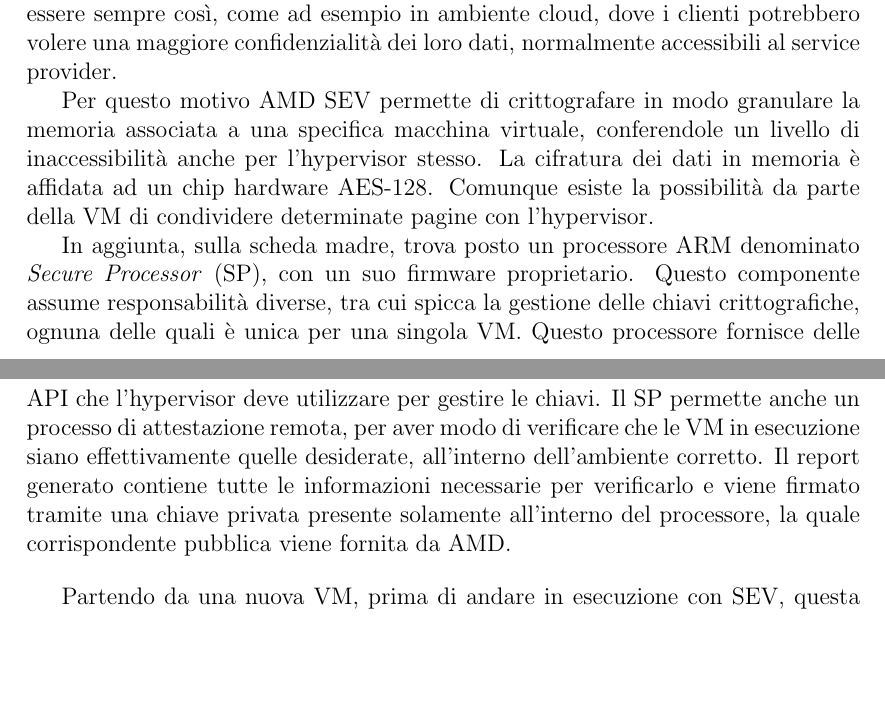
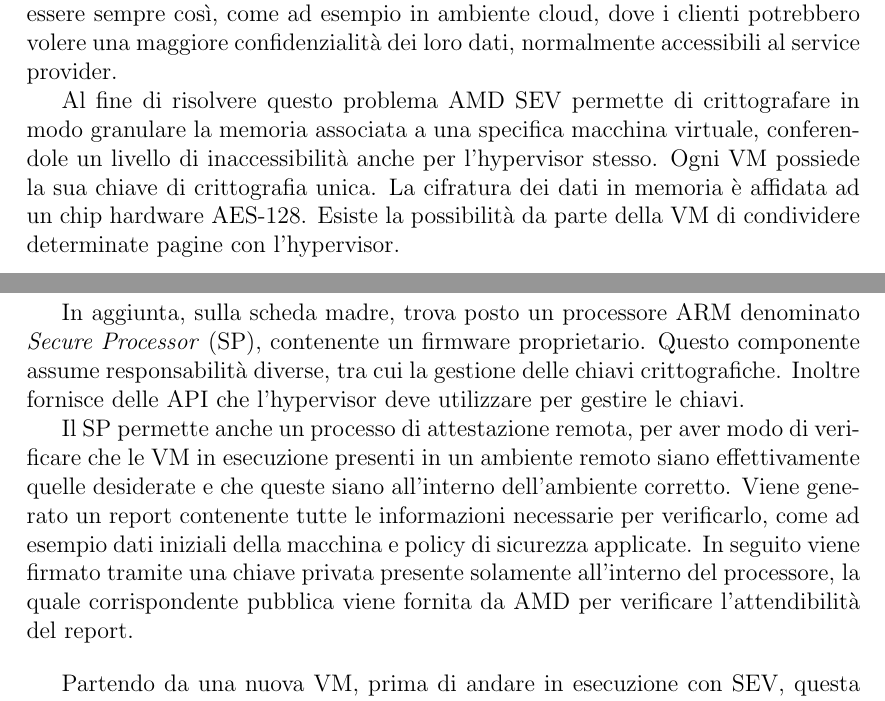
Before and after one commit to MaxL22/tesi, a LaTeX document (main.tex): two parts of pages 17 and 18 of 24 before the commit and two parts of pages 17 and 18 of 25 after it, joined at a grey line, cut so that both start at the same text, the shorter picture padded with empty space. Compiled offline with pdfLaTeX.

Commit message:
minor fixes

```diff
--- a/main.tex
+++ b/main.tex
@@ -353,10 +355,11 @@
 	\label{subsec:sev}
 	AMD Secure Encrypted Virtualization è una tecnologia introdotta nel 2016 come estensione dell'architettura x86 progettata per offrire isolamento per la memoria di macchine virtuali (VM). Anche se comunemente l'hypervisor viene considerato un componente fidato nel modello di sicurezza della virtualizzazione, tuttavia può non essere sempre così, come ad esempio in ambiente cloud, dove i clienti potrebbero volere una maggiore confidenzialità dei loro dati, normalmente accessibili al service provider.
 
-	Per questo motivo AMD SEV permette di crittografare in modo granulare la memoria associata a una specifica macchina virtuale, conferendole un livello di inaccessibilità anche per l'hypervisor stesso. La cifratura dei dati in memoria è affidata ad un chip hardware AES-128. Comunque esiste la possibilità da parte della VM di condividere determinate pagine con l'hypervisor.
+	Al fine di risolvere questo problema AMD SEV permette di crittografare in modo granulare la memoria associata a una specifica macchina virtuale, conferendole un livello di inaccessibilità anche per l'hypervisor stesso. Ogni VM possiede la sua chiave di crittografia unica. La cifratura dei dati in memoria è affidata ad un chip hardware AES-128. Esiste la possibilità da parte della VM di condividere determinate pagine con l'hypervisor.
 
-	In aggiunta, sulla scheda madre, trova posto un processore ARM denominato \textit{Secure Processor} (SP), con un suo firmware proprietario. Questo componente assume responsabilità diverse, tra cui spicca la gestione delle chiavi crittografiche, ognuna delle quali è unica per una singola VM. Questo processore fornisce delle API che l'hypervisor deve utilizzare per gestire le chiavi.
-	Il SP permette anche un processo di attestazione remota, per aver modo di verificare che le VM in esecuzione siano effettivamente quelle desiderate, all'interno dell'ambiente corretto. Il report generato contiene tutte le informazioni necessarie per verificarlo e viene firmato tramite una chiave privata presente solamente all'interno del processore, la quale corrispondente pubblica viene fornita da AMD.
+	In aggiunta, sulla scheda madre, trova posto un processore ARM denominato \textit{Secure Processor} (SP), contenente un firmware proprietario. Questo componente assume responsabilità diverse, tra cui la gestione delle chiavi crittografiche. Inoltre fornisce delle API che l'hypervisor deve utilizzare per gestire le chiavi.
+
+	Il SP permette anche un processo di attestazione remota, per aver modo di verificare che le VM in esecuzione presenti in un ambiente remoto siano effettivamente quelle desiderate e che queste siano all'interno dell'ambiente corretto. Viene generato un report contenente tutte le informazioni necessarie per verificarlo, come ad esempio dati iniziali della macchina e policy di sicurezza applicate. In seguito viene firmato tramite una chiave privata presente solamente all'interno del processore, la quale corrispondente pubblica viene fornita da AMD per verificare l'attendibilità del report.
 
 	\bigbreak
 
```
Also changed, not shown: main.tex (9 more changed lines).
